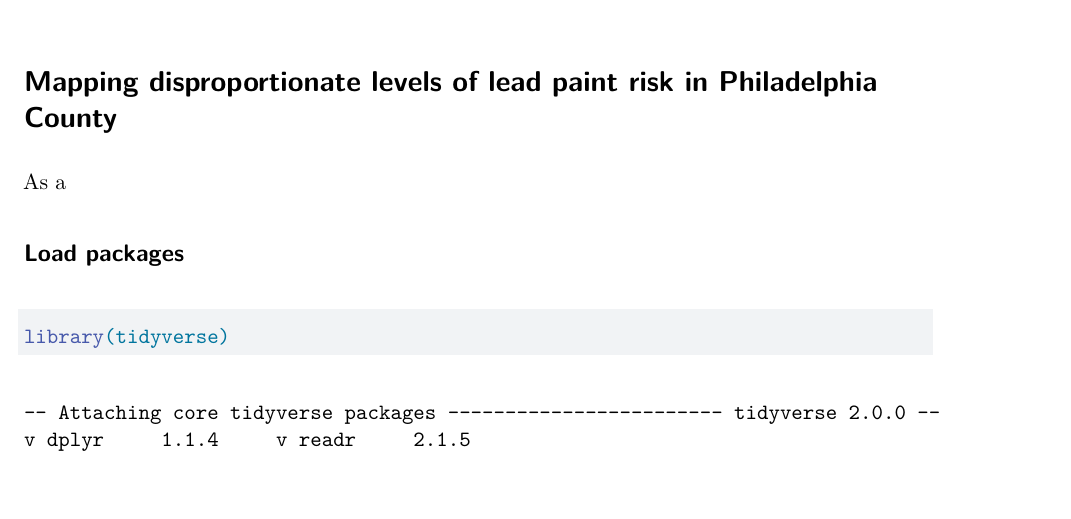
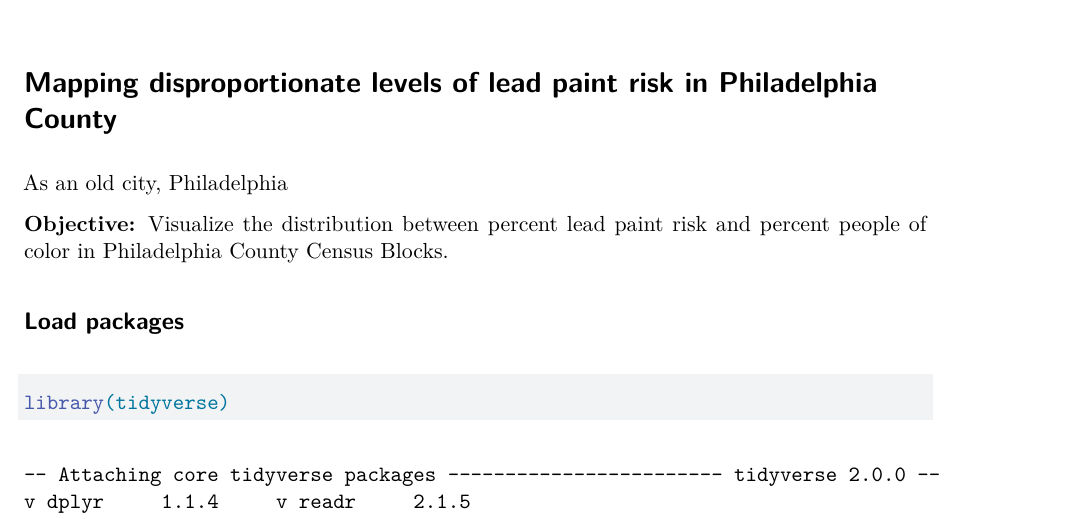
Before and after one commit to sarah-busby/EDS223-HW1, a Quarto document (ej_screen.qmd): part of page 1 of 3, cut so that both start at the same text, the shorter picture padded with empty space. Rendered offline with R 4.5, knitr and Pandoc in place of Quarto, then LaTeX, with nearby package versions; both versions are drawn in the output format of the newer one; some code elsewhere in the file could not run offline.

Commit message:
Update header

````diff
--- a/ej_screen.qmd
+++ b/ej_screen.qmd
@@ -2,10 +2,14 @@
 title: EDS 223 HW1
 subtitle: Lead paint risk in Philadelphia
 author: Sarah Busby
-format: html
+format:
+  pdf:
+    colorlinks: true
 ---
 # Mapping disproportionate levels of lead paint risk in Philadelphia County
-As a
+As an old city, Philadelphia
+
+**Objective:** Visualize the distribution between percent lead paint risk and percent people of color in Philadelphia County Census Blocks.
 
 ## Load packages
 ```{r}
````
Also changed, not shown: ej_screen.qmd (1 more changed lines).
